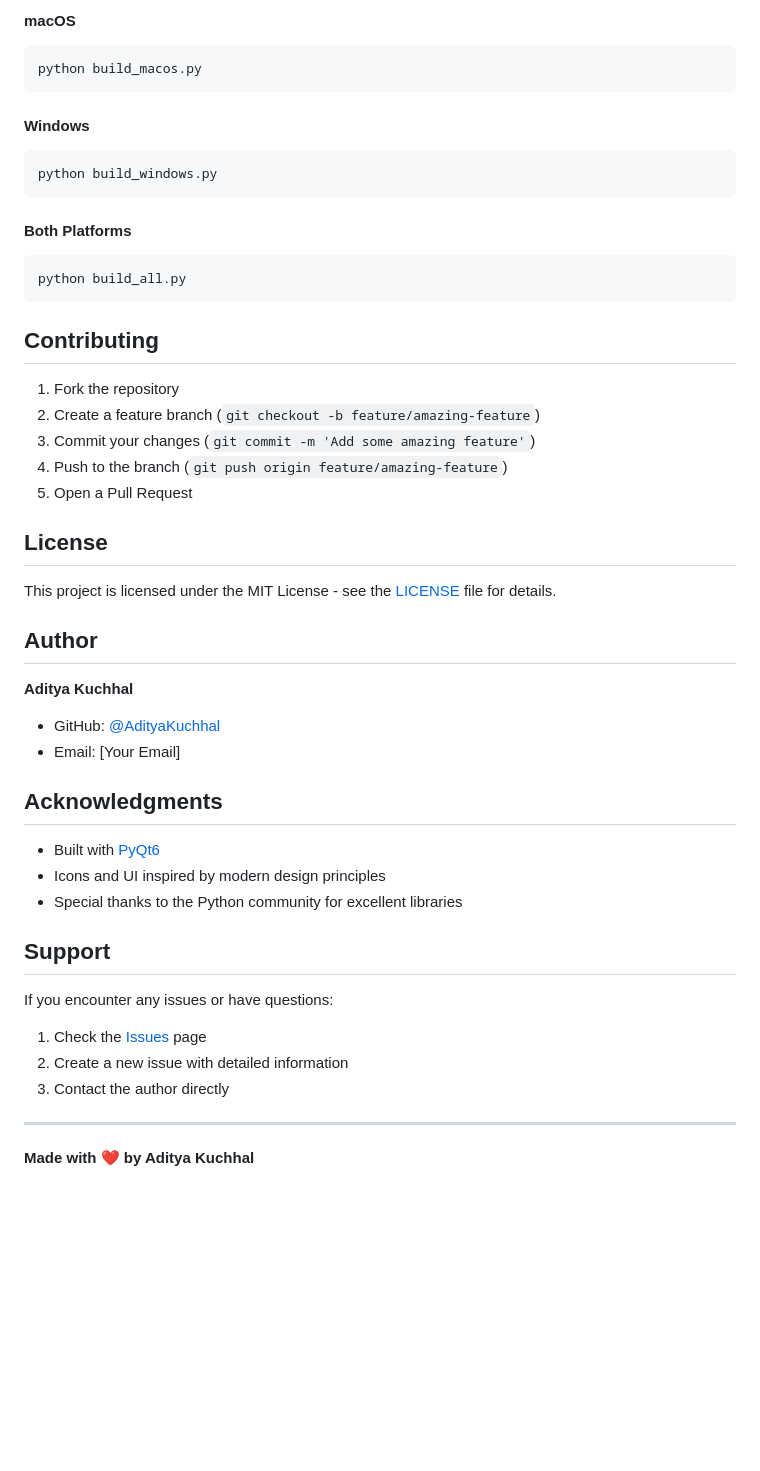
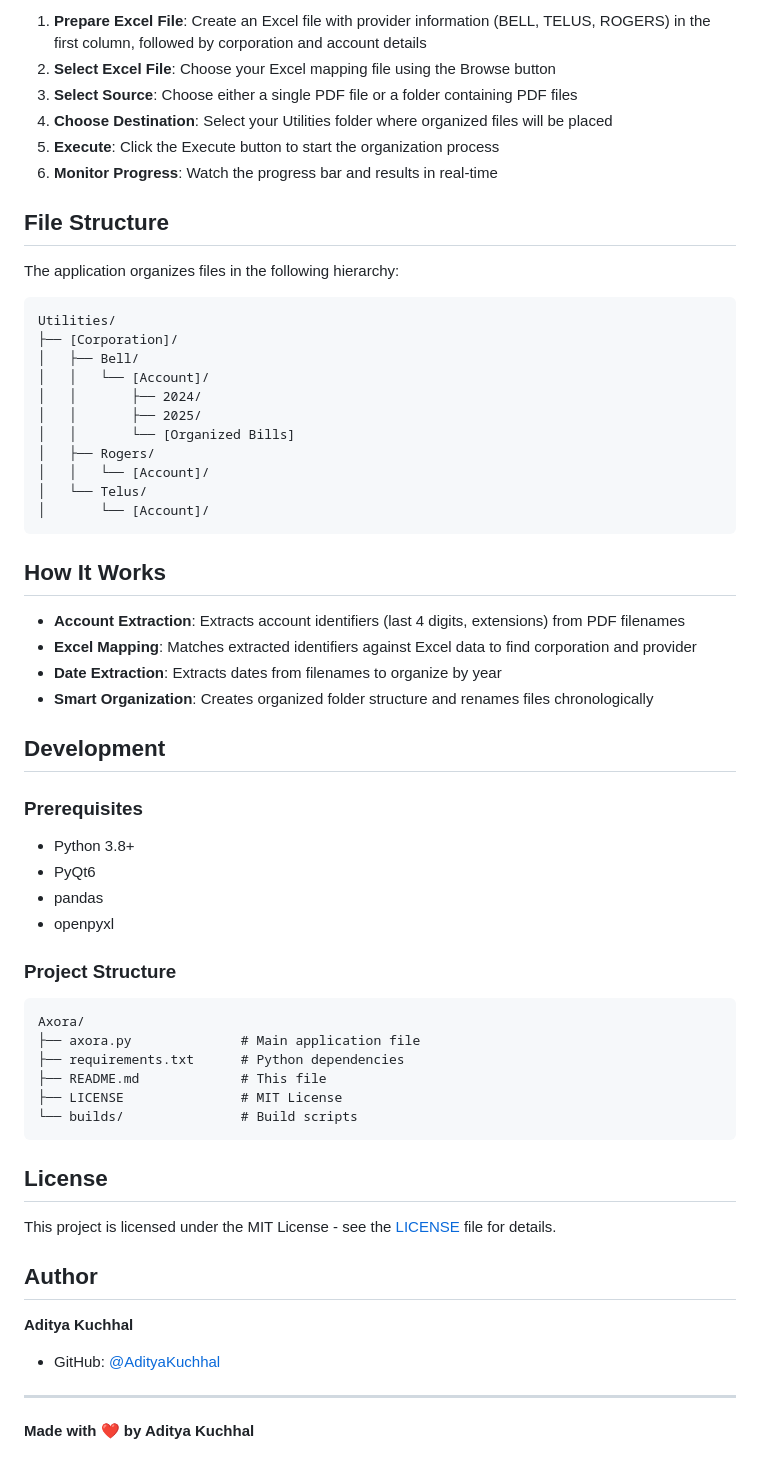
Before and after one commit to AdityaKuchhal/Axora, a Markdown page: README.md, the part around the change printed below. Drawn GitHub-style; blank space fills up the shorter version.

Commit message:
docs: update README - remove outdated content, simplify structure

````diff
--- a/README.md
+++ b/README.md
@@ -87,26 +37,53 @@ python utility_bill_organizer_pyqt6.py
 
-#### macOS
-```bash
-python build_macos.py
+1. **Prepare Excel File**: Create an Excel file with provider information (BELL, TELUS, ROGERS) in the first column, followed by corporation and account details
+2. **Select Excel File**: Choose your Excel mapping file using the Browse button
+3. **Select Source**: Choose either a single PDF file or a folder containing PDF files
+4. **Choose Destination**: Select your Utilities folder where organized files will be placed
+5. **Execute**: Click the Execute button to start the organization process
+6. **Monitor Progress**: Watch the progress bar and results in real-time
+
+## File Structure
+
+The application organizes files in the following hierarchy:
+
+```
+Utilities/
+├── [Corporation]/
+│   ├── Bell/
+│   │   └── [Account]/
+│   │       ├── 2024/
+│   │       ├── 2025/
+│   │       └── [Organized Bills]
+│   ├── Rogers/
+│   │   └── [Account]/
+│   └── Telus/
+│       └── [Account]/
 ```
 
-#### Windows
-```bash
-python build_windows.py
+## How It Works
+
+- **Account Extraction**: Extracts account identifiers (last 4 digits, extensions) from PDF filenames
+- **Excel Mapping**: Matches extracted identifiers against Excel data to find corporation and provider
+- **Date Extraction**: Extracts dates from filenames to organize by year
+- **Smart Organization**: Creates organized folder structure and renames files chronologically
+
+## Development
+
+### Prerequisites
+- Python 3.8+
+- PyQt6
+- pandas
+- openpyxl
+
+### Project Structure
 ```
-
-#### Both Platforms
-```bash
-python build_all.py
+Axora/
+├── axora.py              # Main application file
+├── requirements.txt      # Python dependencies
+├── README.md             # This file
+├── LICENSE               # MIT License
+└── builds/               # Build scripts
 ```
-
-## Contributing
-
-1. Fork the repository
-2. Create a feature branch (`git checkout -b feature/amazing-feature`)
-3. Commit your changes (`git commit -m 'Add some amazing feature'`)
-4. Push to the branch (`git push origin feature/amazing-feature`)
-5. Open a Pull Request
 
 ## License
 
@@ -116,21 +93,6 @@ This project is licensed under the MIT License - see the [LICENSE](LICENSE) file
 
 **Aditya Kuchhal**
 - GitHub: [@AdityaKuchhal](https://github.com/AdityaKuchhal)
-- Email: [Your Email]
-
-## Acknowledgments
-
-- Built with [PyQt6](https://www.riverbankcomputing.com/software/pyqt/)
-- Icons and UI inspired by modern design principles
-- Special thanks to the Python community for excellent libraries
-
-## Support
-
-If you encounter any issues or have questions:
-
-1. Check the [Issues](https://github.com/AdityaKuchhal/Axora/issues) page
-2. Create a new issue with detailed information
-3. Contact the author directly
 
 ---
 
````
Also changed, not shown: other parts of README.md (+6 -56 lines).
